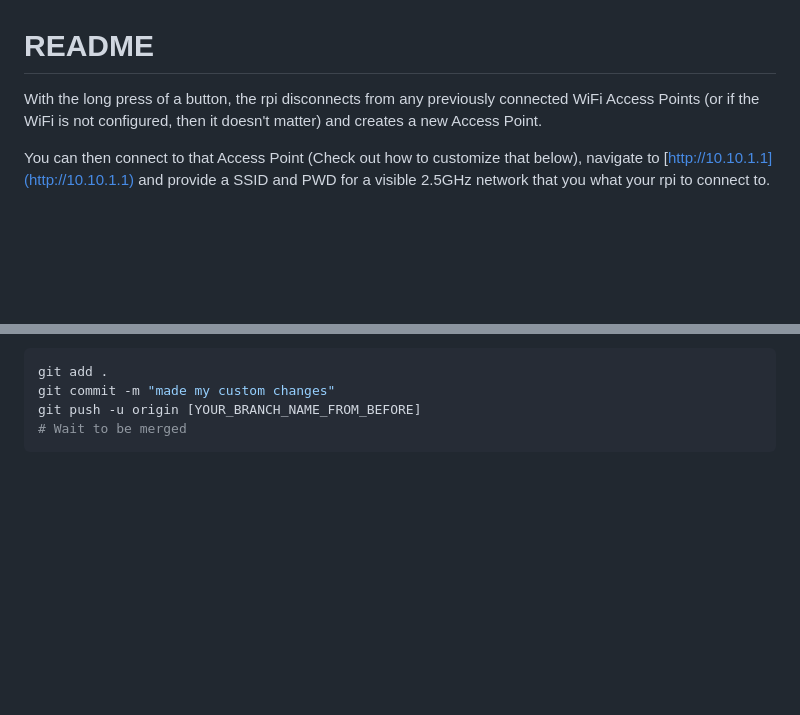
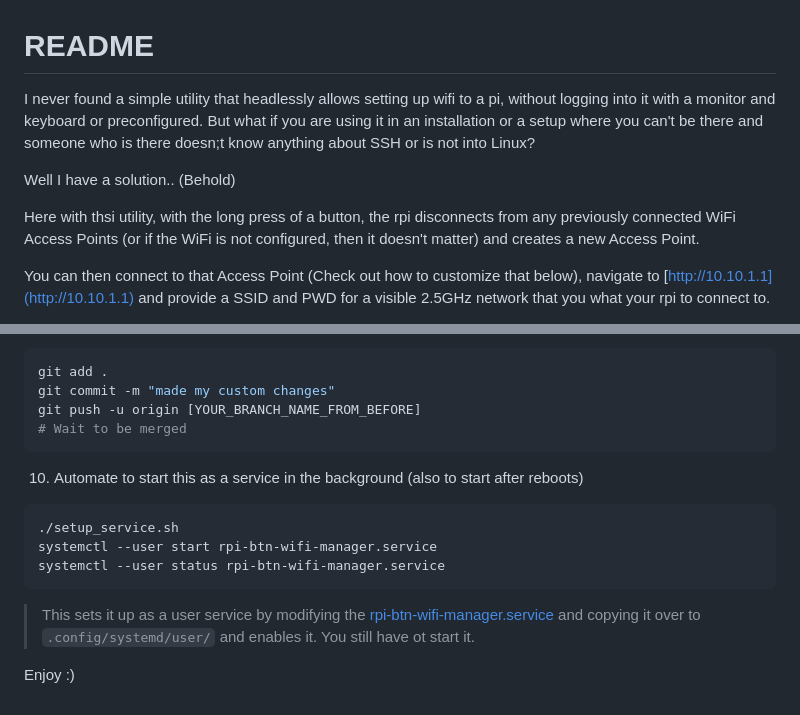
Before and after one commit to dattazigzag/rpi-wifi-configurator, a Markdown page: README.md, 2 parts joined by grey strips. GitHub-like rendering; blank space fills up the shorter version.

Commit message:
Instructions

````diff
--- a/README.md
+++ b/README.md
@@ -1,6 +1,10 @@
 # README
 
-With the long press of a button, the rpi disconnects from any previously connected WiFi Access Points (or if the WiFi is not configured, then it doesn't matter) and creates a new Access Point.
+I never found a simple utility that headlessly allows setting up wifi to a pi, without logging into it with a monitor and keyboard or preconfigured. But what if you are using it in an installation or a setup where you can't be there and someone who is there doesn;t know anything about SSH or is not into Linux?
+
+Well I have a solution.. (Behold)
+
+Here with thsi utility, with the long press of a button, the rpi disconnects from any previously connected WiFi Access Points (or if the WiFi is not configured, then it doesn't matter) and creates a new Access Point.
 
 You can then connect to that Access Point (Check out how to customize that below), navigate to [http://10.10.1.1](http://10.10.1.1) and provide a SSID and PWD for a visible 2.5GHz network that you what your rpi to connect to.
 
@@ -126,3 +130,16 @@ git commit -m "made my custom changes"
 git push -u origin [YOUR_BRANCH_NAME_FROM_BEFORE]
 # Wait to be merged
 ```
+
+10. Automate to start this as a service in the background (also to start after reboots)
+
+```bash
+./setup_service.sh
+systemctl --user start rpi-btn-wifi-manager.service
+systemctl --user status rpi-btn-wifi-manager.service
+```
+
+> This sets it up as a user service by modifying the [rpi-btn-wifi-manager.service](rpi-btn-wifi-manager.service) and copying it over to `.config/systemd/user/` and enables it.
+You still have ot start it.
+
+Enjoy :)
````
